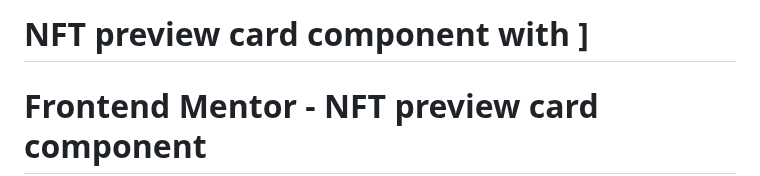
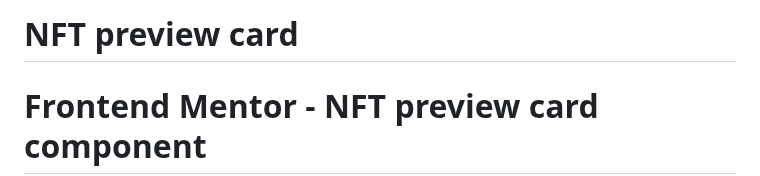
Before and after one commit to yonas-fsaha/NFT-preview-card-component, a Markdown page: README.md, the part around the change. GitHub-like rendering.

```diff
--- a/README.md
+++ b/README.md
@@ -1,5 +1,4 @@
-# NFT preview card component with ]
-
+# NFT preview card
 
 
 
```
